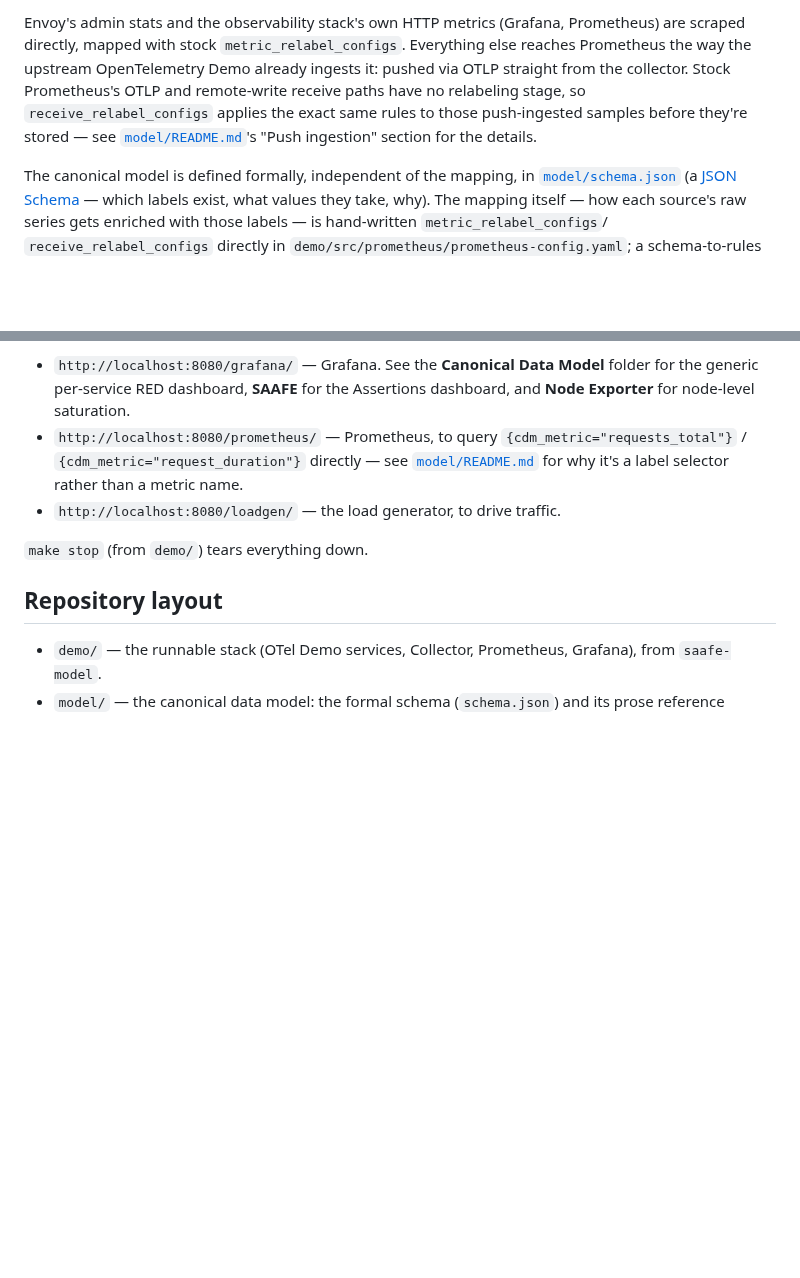
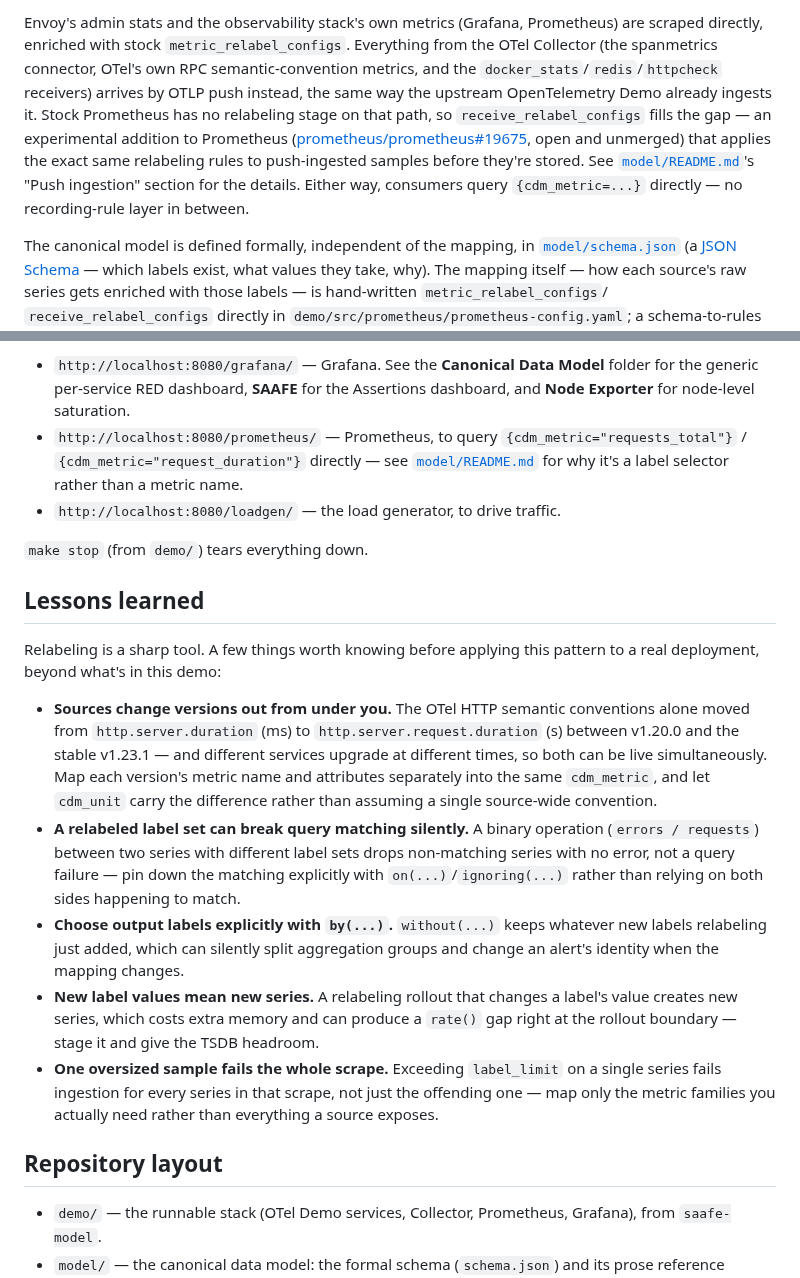
Before and after one commit to grafana/promql-canonical-data-model, a Markdown page: README.md, 2 parts joined by grey strips. Drawn GitHub-style; blank space fills up the shorter version.

```diff
--- a/README.md
+++ b/README.md
@@ -69,11 +73,15 @@ behind each label.
 
-Envoy's admin stats and the observability stack's own HTTP metrics (Grafana, Prometheus)
-are scraped directly, mapped with stock `metric_relabel_configs`. Everything else reaches
-Prometheus the way the upstream OpenTelemetry Demo already ingests it: pushed via OTLP
-straight from the collector. Stock Prometheus's OTLP and remote-write receive paths have
-no relabeling stage, so `receive_relabel_configs` applies the exact same rules to those
-push-ingested samples before they're stored — see
-[`model/README.md`](model/README.md)'s "Push ingestion" section for the details.
+Envoy's admin stats and the observability stack's own metrics (Grafana, Prometheus) are
+scraped directly, enriched with stock `metric_relabel_configs`. Everything from the OTel
+Collector (the spanmetrics connector, OTel's own RPC semantic-convention metrics, and the
+`docker_stats`/`redis`/`httpcheck` receivers) arrives by OTLP push instead, the same way
+the upstream OpenTelemetry Demo already ingests it. Stock Prometheus has no relabeling
+stage on that path, so `receive_relabel_configs` fills the gap — an experimental addition
+to Prometheus ([prometheus/prometheus#19675](https://github.com/prometheus/prometheus/pull/19675),
+open and unmerged) that applies the exact same relabeling rules to push-ingested samples
+before they're stored. See [`model/README.md`](model/README.md)'s "Push ingestion"
+section for the details. Either way, consumers query `{cdm_metric=...}` directly — no
+recording-rule layer in between.
 
 The canonical model is defined formally, independent of the mapping, in
 [`model/schema.json`](model/schema.json) (a [JSON Schema](https://json-schema.org/) —
@@ -102,6 +110,31 @@ Requires Docker. Then:
 
 `make stop` (from `demo/`) tears everything down.
 
+## Lessons learned
+
+Relabeling is a sharp tool. A few things worth knowing before applying this pattern to a
+real deployment, beyond what's in this demo:
+
+- **Sources change versions out from under you.** The OTel HTTP semantic conventions
+  alone moved from `http.server.duration` (ms) to `http.server.request.duration` (s)
+  between v1.20.0 and the stable v1.23.1 — and different services upgrade at different
+  times, so both can be live simultaneously. Map each version's metric name and
+  attributes separately into the same `cdm_metric`, and let `cdm_unit` carry the
+  difference rather than assuming a single source-wide convention.
+- **A relabeled label set can break query matching silently.** A binary operation
+  (`errors / requests`) between two series with different label sets drops non-matching
+  series with no error, not a query failure — pin down the matching explicitly with
+  `on(...)`/`ignoring(...)` rather than relying on both sides happening to match.
+- **Choose output labels explicitly with `by(...)`.** `without(...)` keeps whatever new
+  labels relabeling just added, which can silently split aggregation groups and change an
+  alert's identity when the mapping changes.
+- **New label values mean new series.** A relabeling rollout that changes a label's value
+  creates new series, which costs extra memory and can produce a `rate()` gap right at
+  the rollout boundary — stage it and give the TSDB headroom.
+- **One oversized sample fails the whole scrape.** Exceeding `label_limit` on a single
+  series fails ingestion for every series in that scrape, not just the offending one —
+  map only the metric families you actually need rather than everything a source exposes.
+
 ## Repository layout
 
 - `demo/` — the runnable stack (OTel Demo services, Collector, Prometheus, Grafana),
```
Also changed, not shown: other parts of README.md (+59 -55 lines), docs/sources/assets/architecture.png (added), 1 other file.
